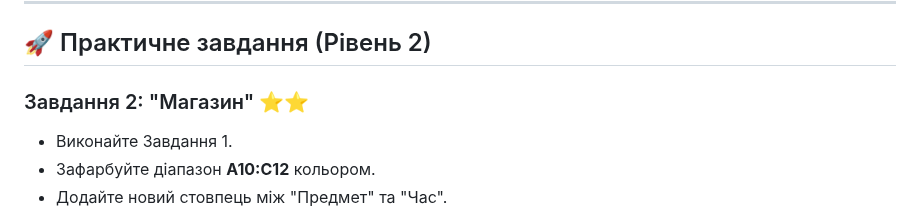
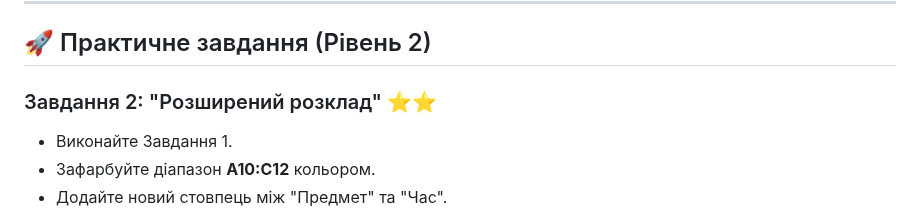
Before and after one commit to ysenko/it-lessons-materials, a Markdown page: content/6/37-editing-data-in-spreadsheet.md, the part around the change. Drawn GitHub-style.

Commit message:
Improved taks level name
Co-authored-by: Copilot <175728472+Copilot@users.noreply.github.com>

```diff
--- a/content/6/37-editing-data-in-spreadsheet.md
+++ b/content/6/37-editing-data-in-spreadsheet.md
@@ -190,7 +190,7 @@ style: |
 ## 🚀 Практичне завдання (Рівень 2)
 
 <div class="task">
-  <h3>Завдання 2: "Магазин" ⭐️⭐️</h3>
+  <h3>Завдання 2: "Розширений розклад" ⭐️⭐️</h3>
   <ul>
     <li>Виконайте Завдання 1.</li>
     <li>Зафарбуйте діапазон <b>A10:C12</b> кольором.</li>
```
